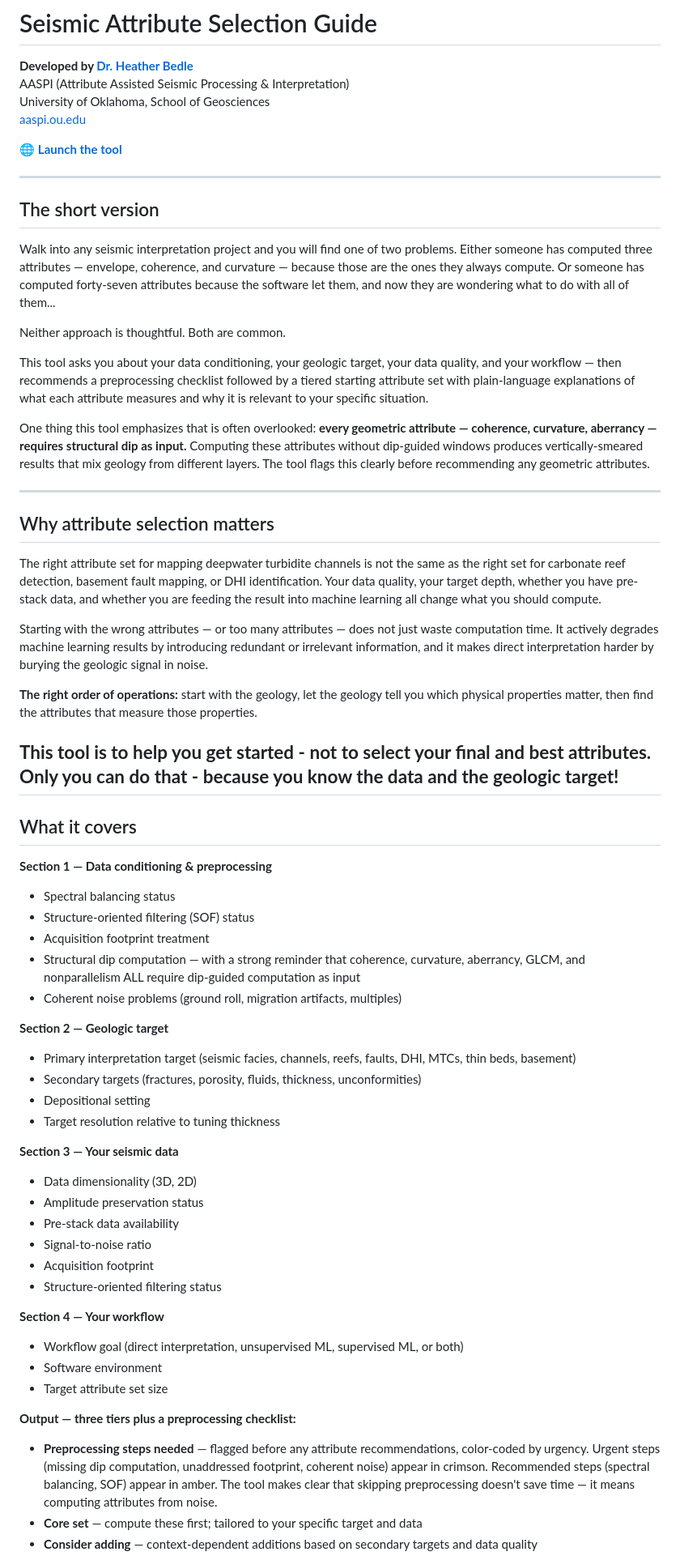
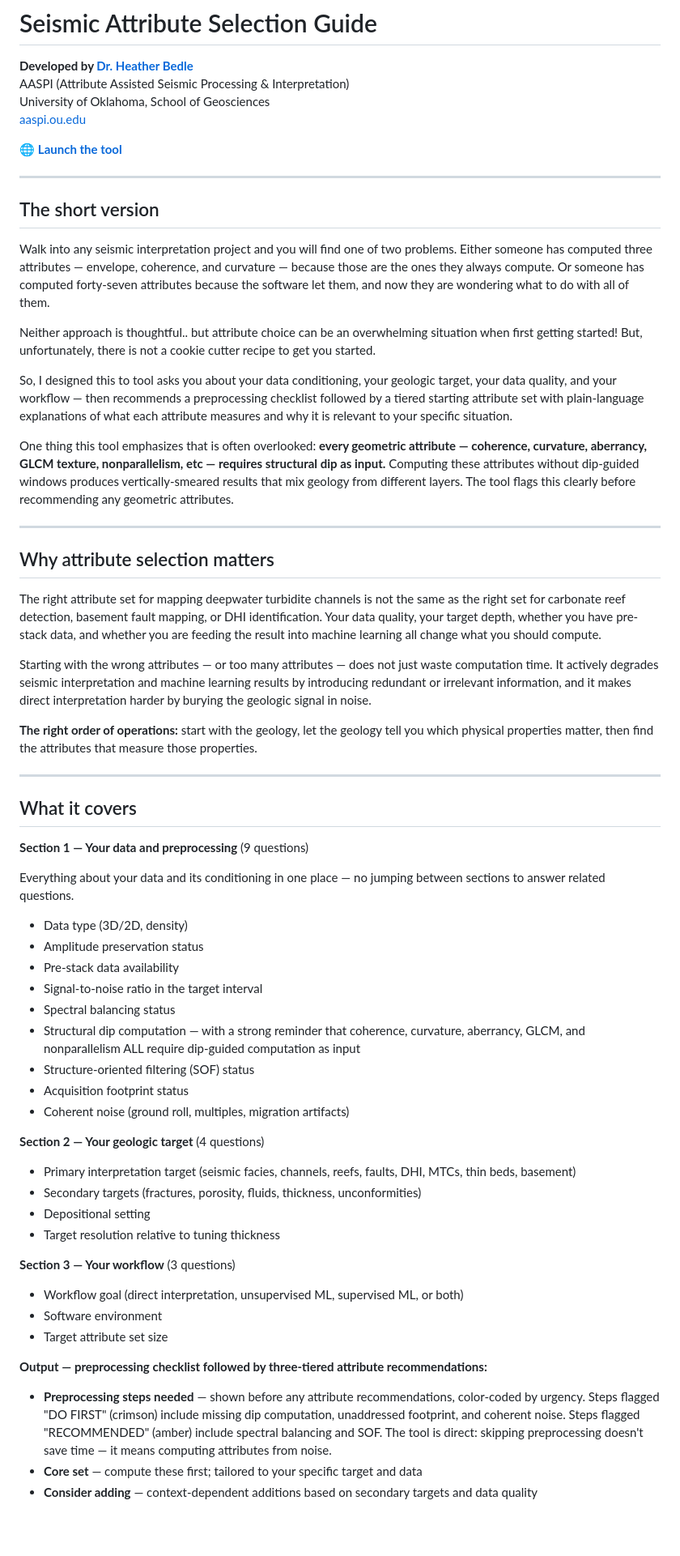
Before and after one commit to hbedle-subsurface/attribute-selector, a Markdown page: README.md, the part around one of its changes. Shown at 81% size. Drawn GitHub-style; blank space fills up the shorter version.

```diff
--- a/README.md
+++ b/README.md
@@ -11,13 +11,13 @@ University of Oklahoma, School of Geosciences
 
 ## The short version
 
-Walk into any seismic interpretation project and you will find one of two problems. Either someone has computed three attributes — envelope, coherence, and curvature — because those are the ones they always compute. Or someone has computed forty-seven attributes because the software let them, and now they are wondering what to do with all of them...
+Walk into any seismic interpretation project and you will find one of two problems. Either someone has computed three attributes — envelope, coherence, and curvature — because those are the ones they always compute. Or someone has computed forty-seven attributes because the software let them, and now they are wondering what to do with all of them.
 
-Neither approach is thoughtful. Both are common.
+Neither approach is thoughtful.. but attribute choice can be an overwhelming situation when first getting started! But, unfortunately, there is not a cookie cutter recipe to get you started.
 
-This tool asks you about your data conditioning, your geologic target, your data quality, and your workflow — then recommends a preprocessing checklist followed by a tiered starting attribute set with plain-language explanations of what each attribute measures and why it is relevant to your specific situation.
+So, I designed this to tool asks you about your data conditioning, your geologic target, your data quality, and your workflow — then recommends a preprocessing checklist followed by a tiered starting attribute set with plain-language explanations of what each attribute measures and why it is relevant to your specific situation.
 
-One thing this tool emphasizes that is often overlooked: **every geometric attribute — coherence, curvature, aberrancy — requires structural dip as input.** Computing these attributes without dip-guided windows produces vertically-smeared results that mix geology from different layers. The tool flags this clearly before recommending any geometric attributes.
+One thing this tool emphasizes that is often overlooked: **every geometric attribute — coherence, curvature, aberrancy, GLCM texture, nonparallelism, etc — requires structural dip as input.** Computing these attributes without dip-guided windows produces vertically-smeared results that mix geology from different layers. The tool flags this clearly before recommending any geometric attributes.
 
 ---
 
@@ -25,42 +25,40 @@ One thing this tool emphasizes that is often overlooked: **every geometric attri
 
 The right attribute set for mapping deepwater turbidite channels is not the same as the right set for carbonate reef detection, basement fault mapping, or DHI identification. Your data quality, your target depth, whether you have pre-stack data, and whether you are feeding the result into machine learning all change what you should compute.
 
-Starting with the wrong attributes — or too many attributes — does not just waste computation time. It actively degrades machine learning results by introducing redundant or irrelevant information, and it makes direct interpretation harder by burying the geologic signal in noise.
+Starting with the wrong attributes — or too many attributes — does not just waste computation time. It actively degrades seismic interpretation and machine learning results by introducing redundant or irrelevant information, and it makes direct interpretation harder by burying the geologic signal in noise.
 
 **The right order of operations:** start with the geology, let the geology tell you which physical properties matter, then find the attributes that measure those properties.
 
-**This tool is to help you get started - not to select your final and best attributes.  Only you can do that - because you know the data and the geologic target!**
 ---
 
 ## What it covers
 
-**Section 1 — Data conditioning & preprocessing**
+**Section 1 — Your data and preprocessing** (9 questions)
+
+Everything about your data and its conditioning in one place — no jumping between sections to answer related questions.
+
+- Data type (3D/2D, density)
+- Amplitude preservation status
+- Pre-stack data availability
+- Signal-to-noise ratio in the target interval
 - Spectral balancing status
+- Structural dip computation — with a strong reminder that coherence, curvature, aberrancy, GLCM, and nonparallelism ALL require dip-guided computation as input
 - Structure-oriented filtering (SOF) status
-- Acquisition footprint treatment
-- Structural dip computation — with a strong reminder that coherence, curvature, aberrancy, GLCM, and nonparallelism ALL require dip-guided computation as input
-- Coherent noise problems (ground roll, migration artifacts, multiples)
+- Acquisition footprint status
+- Coherent noise (ground roll, multiples, migration artifacts)
 
-**Section 2 — Geologic target**
+**Section 2 — Your geologic target** (4 questions)
 - Primary interpretation target (seismic facies, channels, reefs, faults, DHI, MTCs, thin beds, basement)
 - Secondary targets (fractures, porosity, fluids, thickness, unconformities)
 - Depositional setting
 - Target resolution relative to tuning thickness
 
-**Section 3 — Your seismic data**
-- Data dimensionality (3D, 2D)
-- Amplitude preservation status
-- Pre-stack data availability
-- Signal-to-noise ratio
-- Acquisition footprint
-- Structure-oriented filtering status
-
-**Section 4 — Your workflow**
+**Section 3 — Your workflow** (3 questions)
 - Workflow goal (direct interpretation, unsupervised ML, supervised ML, or both)
 - Software environment
 - Target attribute set size
 
-**Output — three tiers plus a preprocessing checklist:**
-- **Preprocessing steps needed** — flagged before any attribute recommendations, color-coded by urgency. Urgent steps (missing dip computation, unaddressed footprint, coherent noise) appear in crimson. Recommended steps (spectral balancing, SOF) appear in amber. The tool makes clear that skipping preprocessing doesn't save time — it means computing attributes from noise.
+**Output — preprocessing checklist followed by three-tiered attribute recommendations:**
+- **Preprocessing steps needed** — shown before any attribute recommendations, color-coded by urgency. Steps flagged "DO FIRST" (crimson) include missing dip computation, unaddressed footprint, and coherent noise. Steps flagged "RECOMMENDED" (amber) include spectral balancing and SOF. The tool is direct: skipping preprocessing doesn't save time — it means computing attributes from noise.
 - **Core set** — compute these first; tailored to your specific target and data
 - **Consider adding** — context-dependent additions based on secondary targets and data quality
```
Also changed, not shown: other parts of README.md (+5 -12 lines).
